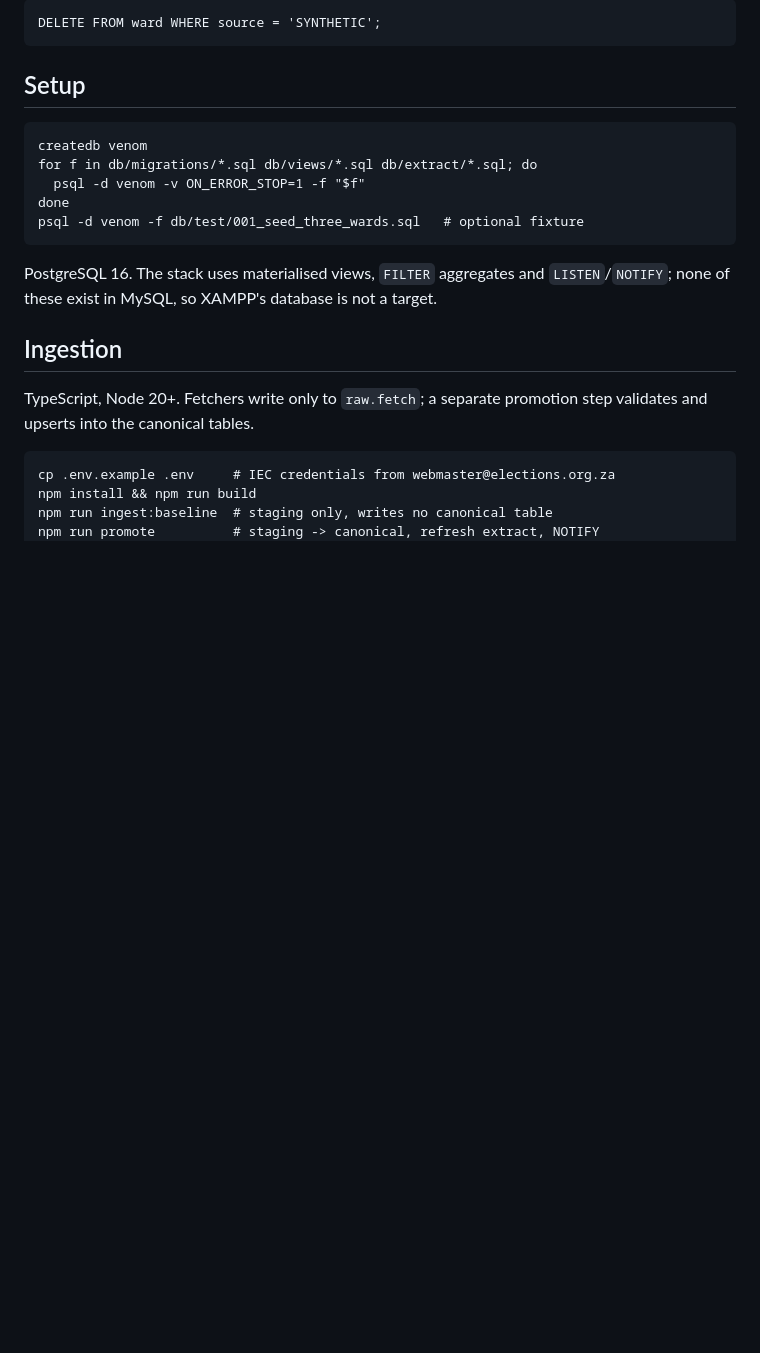
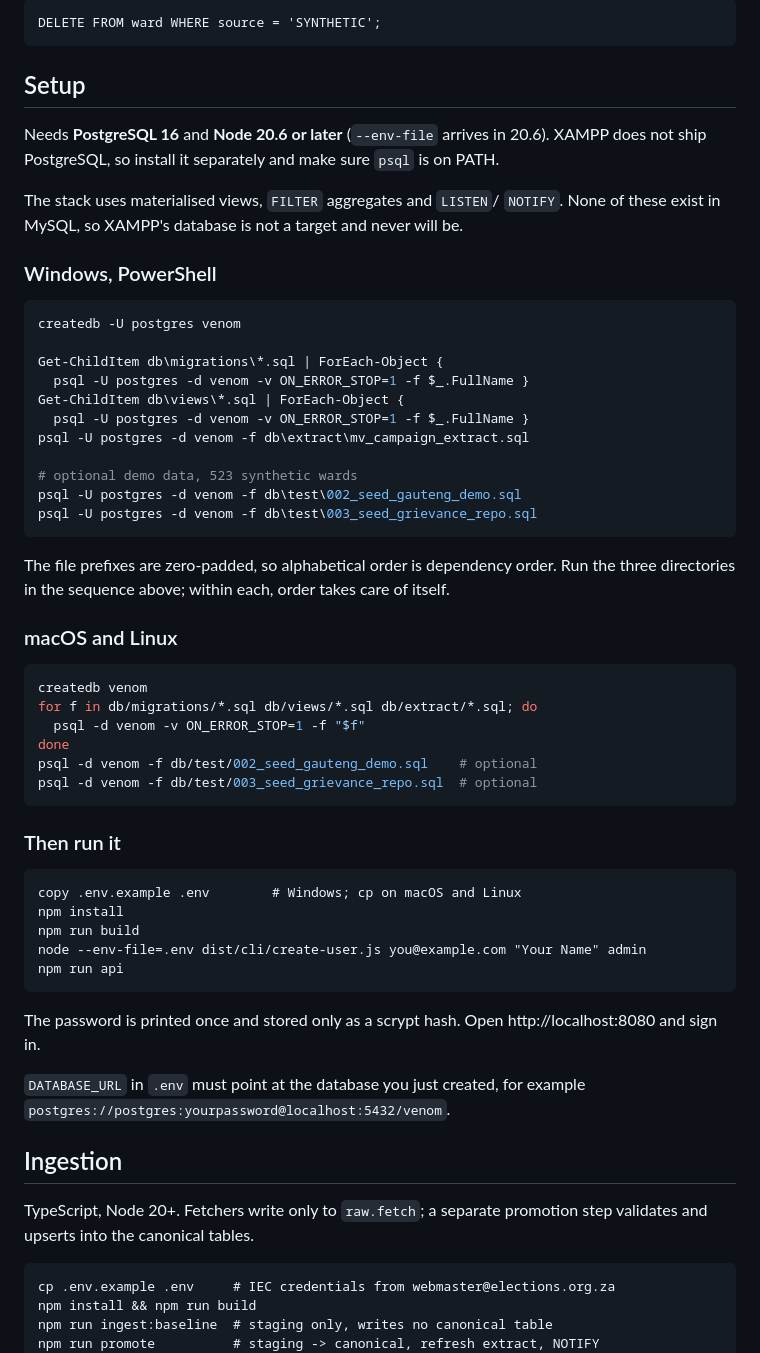
Before and after one commit to gunn3rfourlif3/venom, a Markdown page: README.md, the part around the change. Drawn GitHub-style; blank space fills up the shorter version.

Commit message:
Document setup for Windows, and name the real prerequisites
The setup section gave a bash loop, which is no use on the machine this is
actually developed on. Adds the PowerShell equivalent, states that
PostgreSQL 16 and Node 20.6+ are required, and says plainly that XAMPP does
not ship PostgreSQL so it has to be installed separately.

Also notes why alphabetical order is dependency order: the file prefixes
are zero-padded.

Co-Authored-By: Claude Opus 5 <noreply@anthropic.com>
Claude-Session: https://claude.ai/code/session_01BDAH2UQX8dEjrQGB7CcQZb

````diff
--- a/README.md
+++ b/README.md
@@ -56,17 +56,60 @@ DELETE FROM ward WHERE source = 'SYNTHETIC';
 
 ## Setup
 
+Needs **PostgreSQL 16** and **Node 20.6 or later** (`--env-file` arrives in
+20.6). XAMPP does not ship PostgreSQL, so install it separately and make
+sure `psql` is on PATH.
+
+The stack uses materialised views, `FILTER` aggregates and `LISTEN`/
+`NOTIFY`. None of these exist in MySQL, so XAMPP's database is not a target
+and never will be.
+
+### Windows, PowerShell
+
+```powershell
+createdb -U postgres venom
+
+Get-ChildItem db\migrations\*.sql | ForEach-Object {
+  psql -U postgres -d venom -v ON_ERROR_STOP=1 -f $_.FullName }
+Get-ChildItem db\views\*.sql | ForEach-Object {
+  psql -U postgres -d venom -v ON_ERROR_STOP=1 -f $_.FullName }
+psql -U postgres -d venom -f db\extract\mv_campaign_extract.sql
+
+# optional demo data, 523 synthetic wards
+psql -U postgres -d venom -f db\test\002_seed_gauteng_demo.sql
+psql -U postgres -d venom -f db\test\003_seed_grievance_repo.sql
 ```
+
+The file prefixes are zero-padded, so alphabetical order is dependency
+order. Run the three directories in the sequence above; within each, order
+takes care of itself.
+
+### macOS and Linux
+
+```sh
 createdb venom
 for f in db/migrations/*.sql db/views/*.sql db/extract/*.sql; do
   psql -d venom -v ON_ERROR_STOP=1 -f "$f"
 done
-psql -d venom -f db/test/001_seed_three_wards.sql   # optional fixture
+psql -d venom -f db/test/002_seed_gauteng_demo.sql    # optional
+psql -d venom -f db/test/003_seed_grievance_repo.sql  # optional
 ```
 
-PostgreSQL 16. The stack uses materialised views, `FILTER` aggregates and
-`LISTEN`/`NOTIFY`; none of these exist in MySQL, so XAMPP's database is not a
-target.
+### Then run it
+
+```
+copy .env.example .env        # Windows; cp on macOS and Linux
+npm install
+npm run build
+node --env-file=.env dist/cli/create-user.js you@example.com "Your Name" admin
+npm run api
+```
+
+The password is printed once and stored only as a scrypt hash. Open
+http://localhost:8080 and sign in.
+
+`DATABASE_URL` in `.env` must point at the database you just created, for
+example `postgres://postgres:yourpassword@localhost:5432/venom`.
 
 ## Ingestion
 
````
